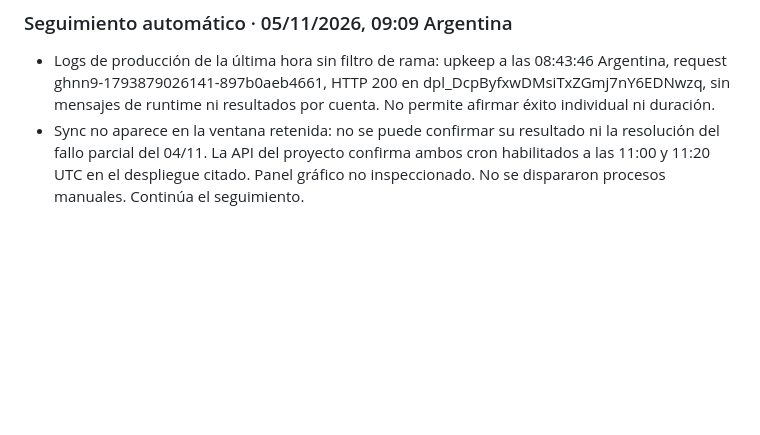
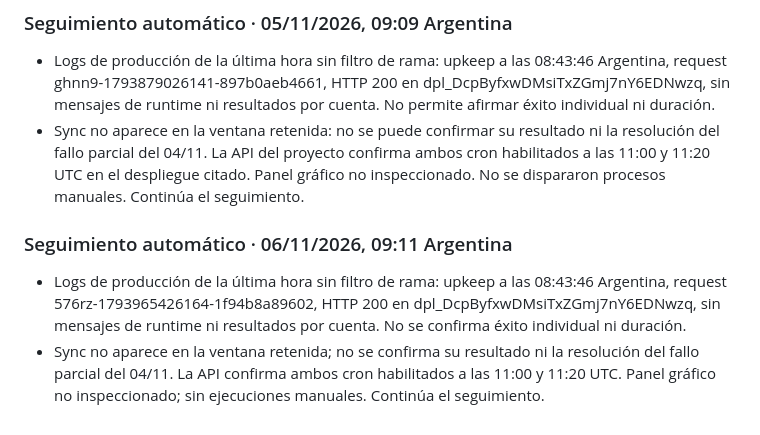
Before and after one commit to luchimbo/logitrack, a Markdown page: docs/deployment-crossselling.md, the part around the change. Drawn GitHub-style; blank space fills up the shorter version.

Commit message:
docs: registrar seguimiento de Mercado Libre del 6 de noviembre

```diff
--- a/docs/deployment-crossselling.md
+++ b/docs/deployment-crossselling.md
@@ -127,3 +127,8 @@ Mantener estos archivos versionados en el repositorio principal. Publicar direct
 
 - Logs de producción de la última hora sin filtro de rama: upkeep a las 08:43:46 Argentina, request ghnn9-1793879026141-897b0aeb4661, HTTP 200 en dpl_DcpByfxwDMsiTxZGmj7nY6EDNwzq, sin mensajes de runtime ni resultados por cuenta. No permite afirmar éxito individual ni duración.
 - Sync no aparece en la ventana retenida: no se puede confirmar su resultado ni la resolución del fallo parcial del 04/11. La API del proyecto confirma ambos cron habilitados a las 11:00 y 11:20 UTC en el despliegue citado. Panel gráfico no inspeccionado. No se dispararon procesos manuales. Continúa el seguimiento.
+
+### Seguimiento automático · 06/11/2026, 09:11 Argentina
+
+- Logs de producción de la última hora sin filtro de rama: upkeep a las 08:43:46 Argentina, request 576rz-1793965426164-1f94b8a89602, HTTP 200 en dpl_DcpByfxwDMsiTxZGmj7nY6EDNwzq, sin mensajes de runtime ni resultados por cuenta. No se confirma éxito individual ni duración.
+- Sync no aparece en la ventana retenida; no se confirma su resultado ni la resolución del fallo parcial del 04/11. La API confirma ambos cron habilitados a las 11:00 y 11:20 UTC. Panel gráfico no inspeccionado; sin ejecuciones manuales. Continúa el seguimiento.
```
